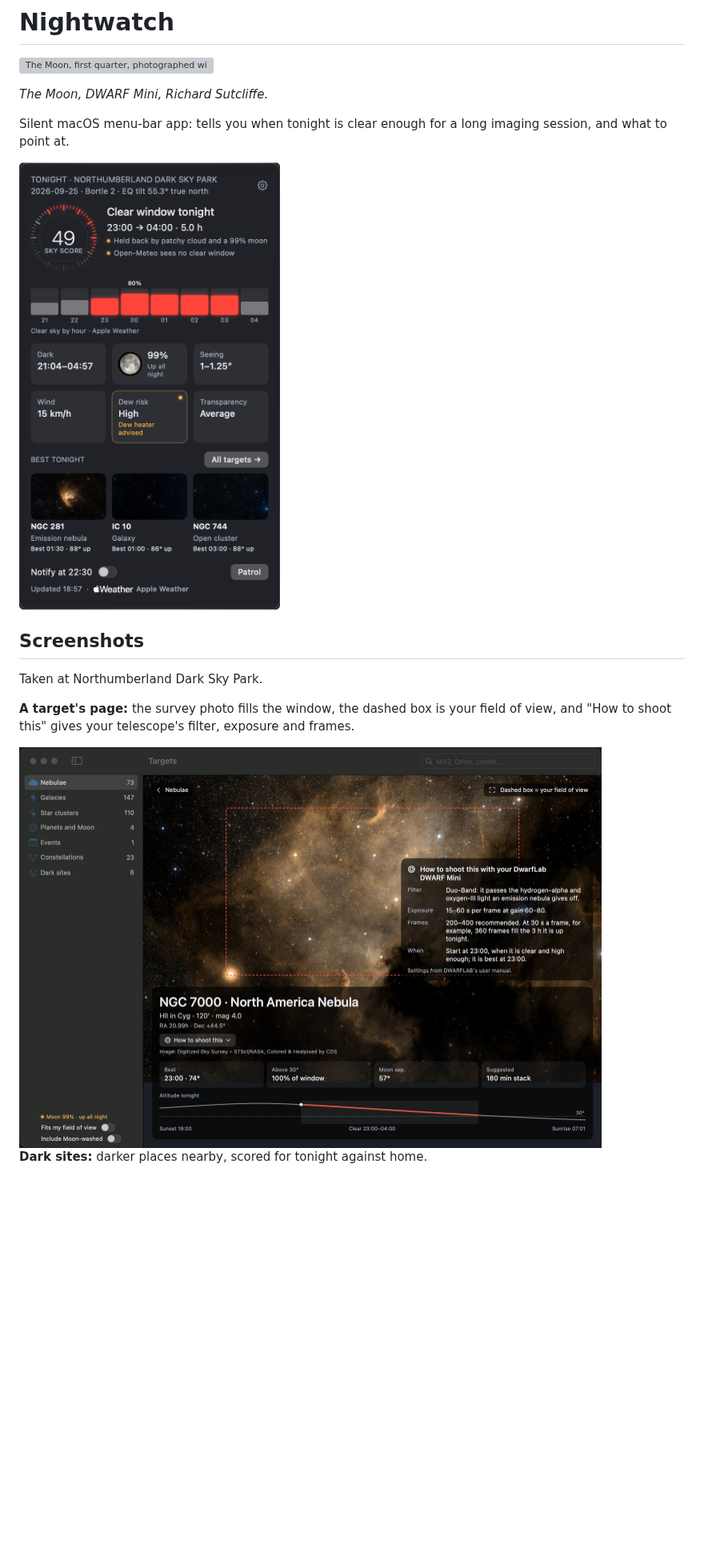
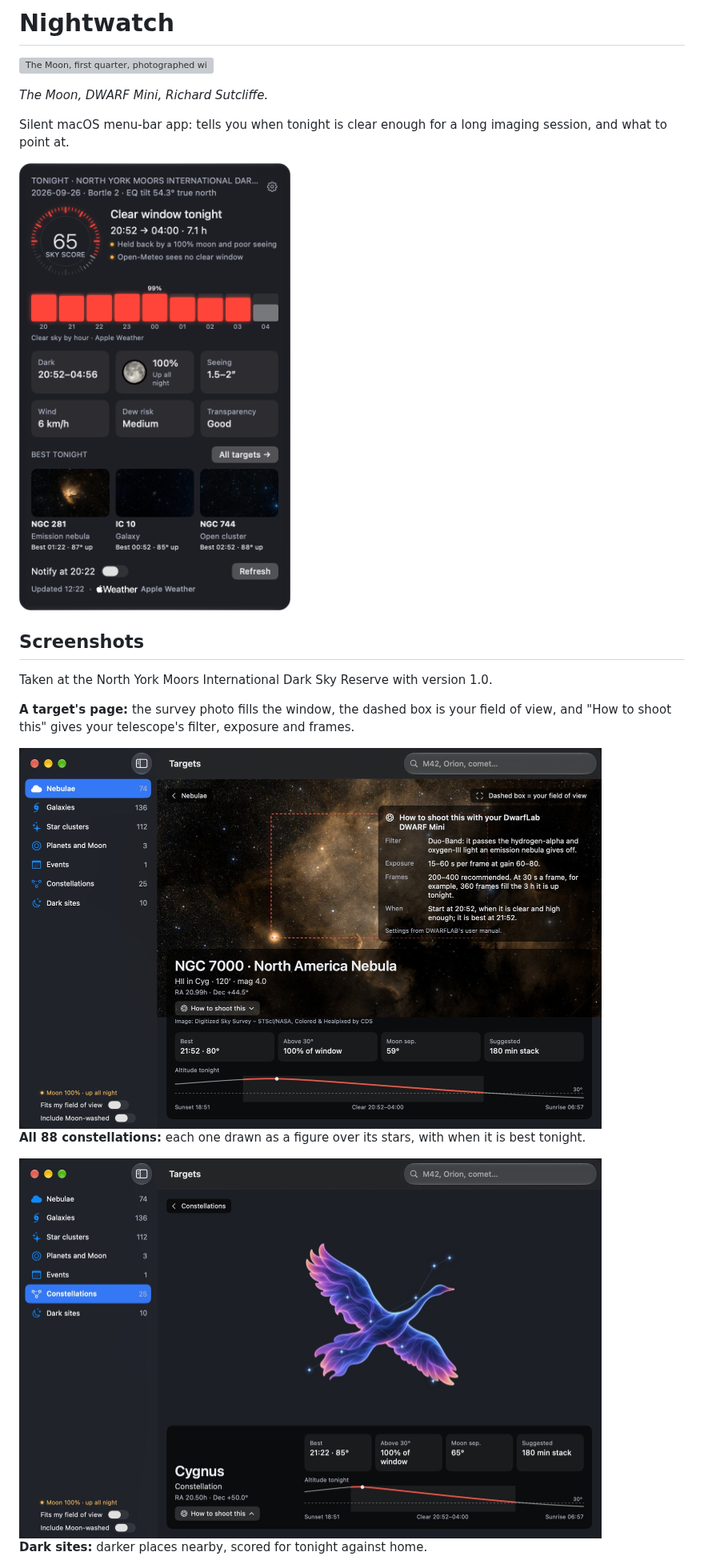
Before and after one commit to rsutcliffe/nightwatch, a Markdown page: README.md, the part around one of its changes. Shown at 80% size. Rendered like a GitHub page; pictures changed too: docs/images/screenshot-constellation.jpg (added), docs/images/screenshot-popover.png, docs/images/screenshot-target.jpg; blank space fills up the shorter version; grey boxes are pictures that could not be loaded.

Commit message:
docs: README screenshots from 1.0, at the North York Moors, with a constellation page (#15)
Co-authored-by: Claude Opus 5.5 <noreply@anthropic.com>

```diff
--- a/README.md
+++ b/README.md
@@ -10,11 +10,15 @@ Silent macOS menu-bar app: tells you when tonight is clear enough for a long ima
 
 ## Screenshots
 
-Taken at Northumberland Dark Sky Park.
+Taken at the North York Moors International Dark Sky Reserve with version 1.0.
 
 **A target's page:** the survey photo fills the window, the dashed box is your field of view, and "How to shoot this" gives your telescope's filter, exposure and frames.
 
 <img src="docs/images/screenshot-target.jpg" width="728" alt="The NGC 7000 North America Nebula page: a sky-survey photo with a dashed field-of-view box, the How to shoot this card for a DWARF Mini, and the altitude through tonight's clear window">
+
+**All 88 constellations:** each one drawn as a figure over its stars, with when it is best tonight.
+
+<img src="docs/images/screenshot-constellation.jpg" width="728" alt="The Cygnus page: the swan drawn over its stars, with tonight's best time, altitude and Moon separation">
 
 **Dark sites:** darker places nearby, scored for tonight against home.
 
```
Also changed, not shown: other parts of README.md (+1 -1 lines), docs/images/screenshot-dark-sites.png.
